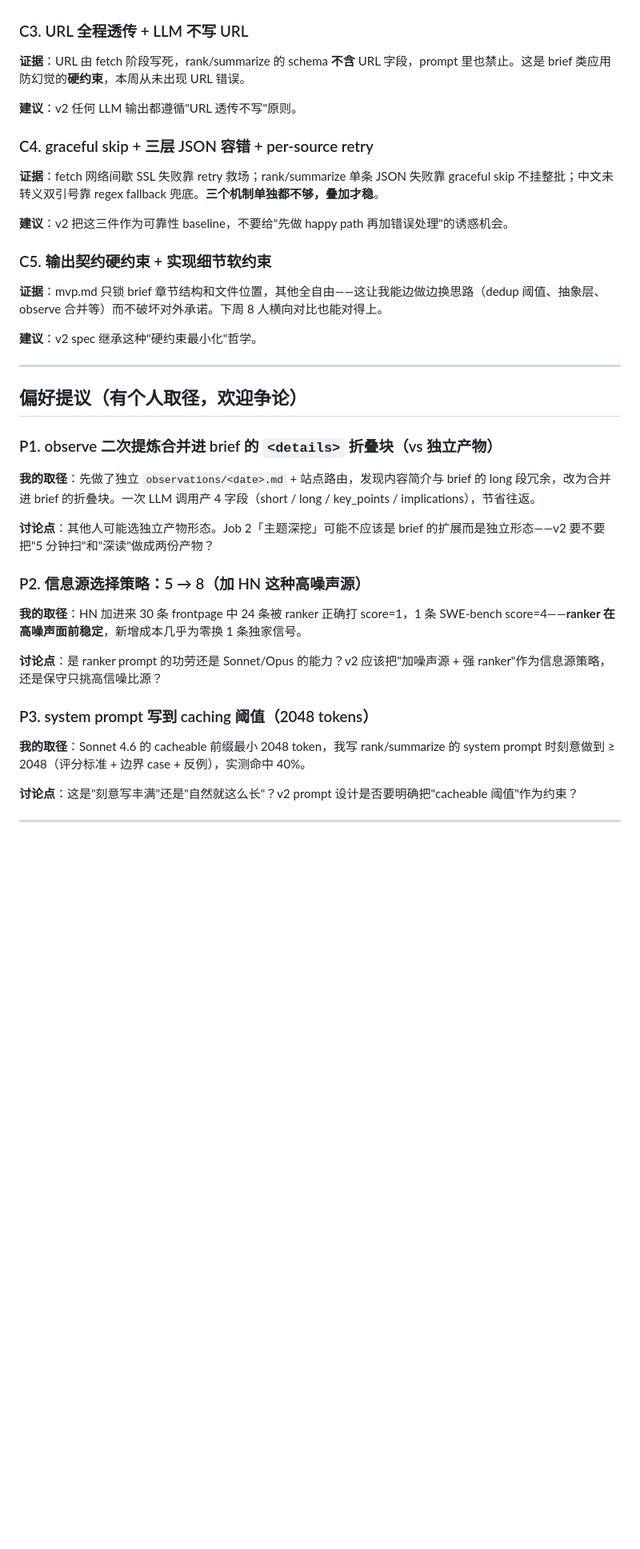
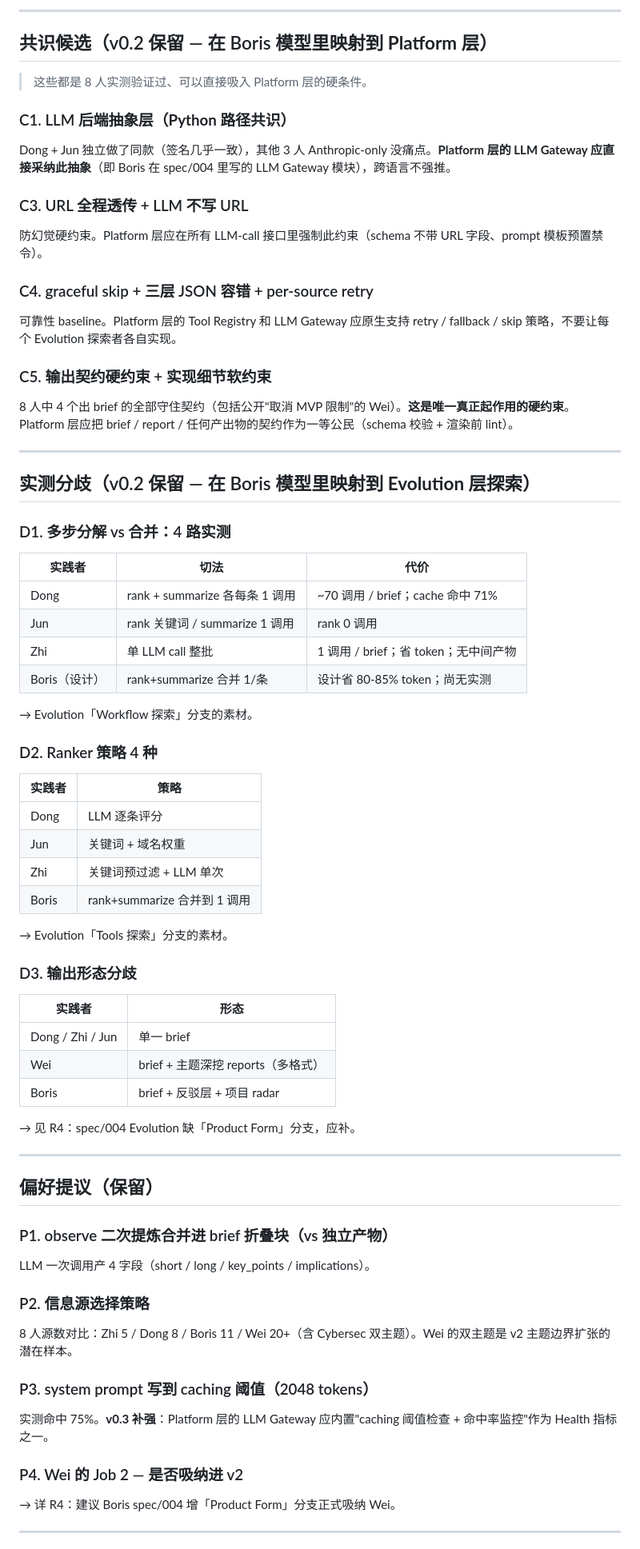
Before and after one commit to Boris-hbx/DeepDive, a Markdown page: experiments/Dong/proposal-v2.md, the part around one of its changes. Shown at 80% size. Rendered like a GitHub page; blank space fills up the shorter version.

```diff
--- a/experiments/Dong/proposal-v2.md
+++ b/experiments/Dong/proposal-v2.md
@@ -32,43 +69,80 @@
+---
+
+## 共识候选（v0.2 保留 — 在 Boris 模型里映射到 **Platform 层**）
+
+> 这些都是 8 人实测验证过、可以直接吸入 Platform 层的硬条件。
+
+### C1. LLM 后端抽象层（**Python 路径共识**）
+
+Dong + Jun 独立做了同款（签名几乎一致），其他 3 人 Anthropic-only 没痛点。**Platform 层的 LLM Gateway 应直接采纳此抽象**（即 Boris 在 spec/004 里写的 LLM Gateway 模块），跨语言不强推。
 
 ### C3. URL 全程透传 + LLM 不写 URL
 
-**证据**：URL 由 fetch 阶段写死，rank/summarize 的 schema **不含** URL 字段，prompt 里也禁止。这是 brief 类应用防幻觉的**硬约束**，本周从未出现 URL 错误。
-
-**建议**：v2 任何 LLM 输出都遵循"URL 透传不写"原则。
+防幻觉硬约束。Platform 层应在所有 LLM-call 接口里强制此约束（schema 不带 URL 字段、prompt 模板预置禁令）。
 
 ### C4. graceful skip + 三层 JSON 容错 + per-source retry
 
-**证据**：fetch 网络间歇 SSL 失败靠 retry 救场；rank/summarize 单条 JSON 失败靠 graceful skip 不挂整批；中文未转义双引号靠 regex fallback 兜底。**三个机制单独都不够，叠加才稳**。
-
-**建议**：v2 把这三件作为可靠性 baseline，不要给"先做 happy path 再加错误处理"的诱惑机会。
+可靠性 baseline。Platform 层的 Tool Registry 和 LLM Gateway 应原生支持 retry / fallback / skip 策略，不要让每个 Evolution 探索者各自实现。
 
 ### C5. 输出契约硬约束 + 实现细节软约束
 
-**证据**：mvp.md 只锁 brief 章节结构和文件位置，其他全自由——这让我能边做边换思路（dedup 阈值、抽象层、observe 合并等）而不破坏对外承诺。下周 8 人横向对比也能对得上。
-
-**建议**：v2 spec 继承这种"硬约束最小化"哲学。
+8 人中 4 个出 brief 的全部守住契约（包括公开"取消 MVP 限制"的 Wei）。**这是唯一真正起作用的硬约束**。Platform 层应把 brief / report / 任何产出物的契约作为一等公民（schema 校验 + 渲染前 lint）。
 
 ---
 
-## 偏好提议（有个人取径，欢迎争论）
+## 实测分歧（v0.2 保留 — 在 Boris 模型里映射到 **Evolution 层探索**）
 
-### P1. observe 二次提炼合并进 brief 的 `<details>` 折叠块（vs 独立产物）
+### D1. 多步分解 vs 合并：4 路实测
 
-**我的取径**：先做了独立 `observations/<date>.md` + 站点路由，发现内容简介与 brief 的 long 段冗余，改为合并进 brief 的折叠块。一次 LLM 调用产 4 字段（short / long / key_points / implications），节省往返。
+| 实践者 | 切法 | 代价 |
+|---|---|---|
+| Dong | rank + summarize 各每条 1 调用 | ~70 调用 / brief；cache 命中 71% |
+| Jun | rank 关键词 / summarize 1 调用 | rank 0 调用 |
+| Zhi | 单 LLM call 整批 | 1 调用 / brief；省 token；无中间产物 |
+| Boris（设计） | rank+summarize 合并 1/条 | 设计省 80-85% token；尚无实测 |
 
-**讨论点**：其他人可能选独立产物形态。Job 2「主题深挖」可能不应该是 brief 的扩展而是独立形态——v2 要不要把"5 分钟扫"和"深读"做成两份产物？
+→ Evolution「Workflow 探索」分支的素材。
 
-### P2. 信息源选择策略：5 → 8（加 HN 这种高噪声源）
+### D2. Ranker 策略 4 种
 
-**我的取径**：HN 加进来 30 条 frontpage 中 24 条被 ranker 正确打 score=1，1 条 SWE-bench score=4——**ranker 在高噪声面前稳定**，新增成本几乎为零换 1 条独家信号。
+| 实践者 | 策略 |
+|---|---|
+| Dong | LLM 逐条评分 |
+| Jun | 关键词 + 域名权重 |
+| Zhi | 关键词预过滤 + LLM 单次 |
+| Boris | rank+summarize 合并到 1 调用 |
 
-**讨论点**：是 ranker prompt 的功劳还是 Sonnet/Opus 的能力？v2 应该把"加噪声源 + 强 ranker"作为信息源策略，还是保守只挑高信噪比源？
+→ Evolution「Tools 探索」分支的素材。
+
+### D3. 输出形态分歧
+
+| 实践者 | 形态 |
+|---|---|
+| Dong / Zhi / Jun | 单一 brief |
+| Wei | brief + 主题深挖 reports（多格式） |
+| Boris | brief + 反驳层 + 项目 radar |
+
+→ 见 R4：spec/004 Evolution 缺「Product Form」分支，应补。
+
+---
+
+## 偏好提议（保留）
+
+### P1. observe 二次提炼合并进 brief 折叠块（vs 独立产物）
+
+LLM 一次调用产 4 字段（short / long / key_points / implications）。
+
+### P2. 信息源选择策略
+
+8 人源数对比：Zhi 5 / Dong 8 / Boris 11 / Wei 20+（含 Cybersec 双主题）。Wei 的双主题是 v2 主题边界扩张的潜在样本。
 
 ### P3. system prompt 写到 caching 阈值（2048 tokens）
 
-**我的取径**：Sonnet 4.6 的 cacheable 前缀最小 2048 token，我写 rank/summarize 的 system prompt 时刻意做到 ≥ 2048（评分标准 + 边界 case + 反例），实测命中 40%。
+实测命中 75%。**v0.3 补强**：Platform 层的 LLM Gateway 应内置"caching 阈值检查 + 命中率监控"作为 Health 指标之一。
 
-**讨论点**：这是"刻意写丰满"还是"自然就这么长"？v2 prompt 设计是否要明确把"cacheable 阈值"作为约束？
+### P4. Wei 的 Job 2 — 是否吸纳进 v2
+
+→ 详 R4：建议 Boris spec/004 增「Product Form」分支正式吸纳 Wei。
 
 ---
 
```
Also changed, not shown: other parts of experiments/Dong/proposal-v2.md (+71 -24 lines).
